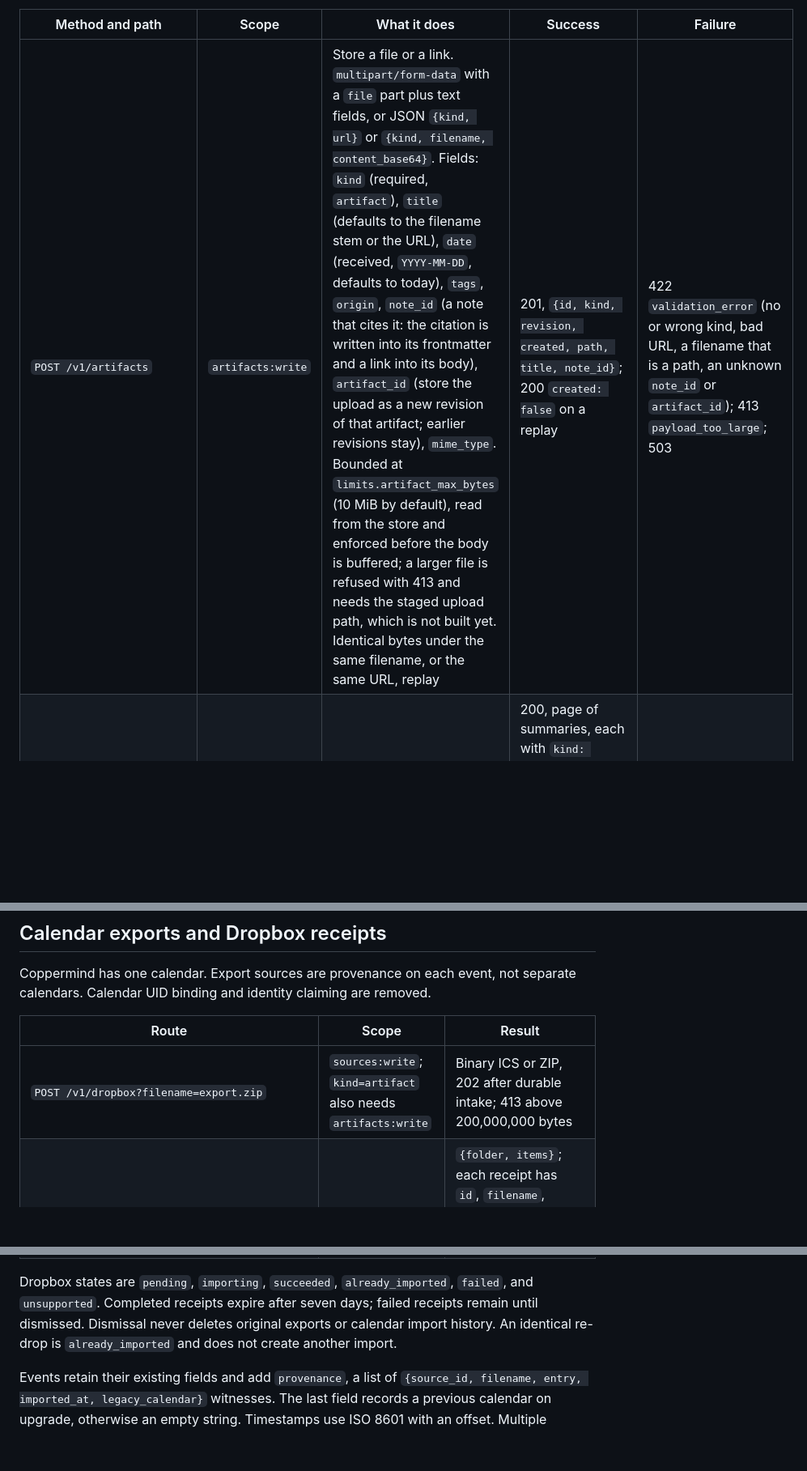
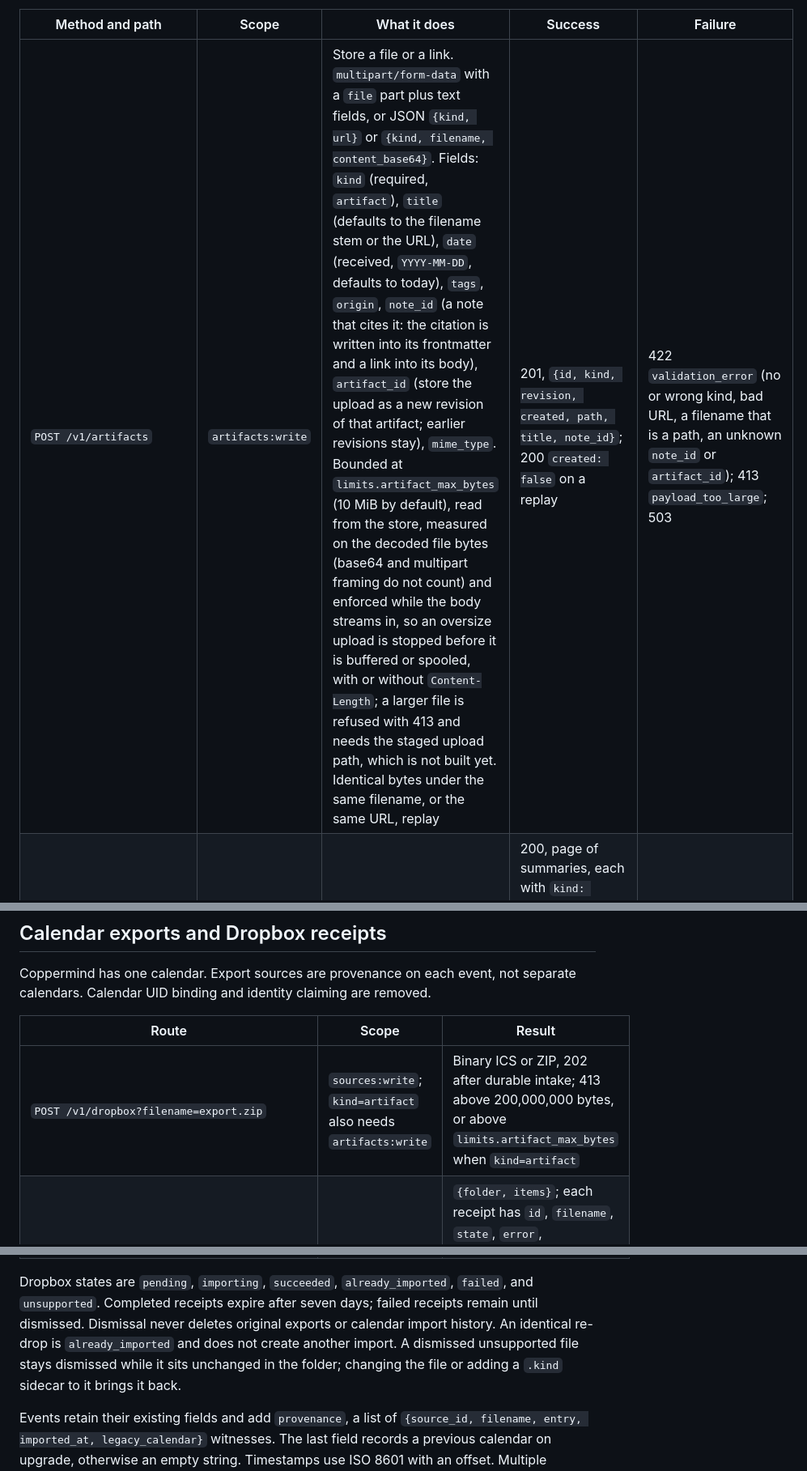
Before and after one commit to sentania-labs/coppermind, a Markdown page: docs/api.md, 3 parts joined by grey strips. Shown at 81% size. Rendered like a GitHub page; blank space fills up the shorter version.

Commit message:
no-mistakes(document): Align API docs with artifact upload limits and Dropbox dismissal

```diff
--- a/docs/api.md
+++ b/docs/api.md
@@ -209,7 +209,7 @@ artifact, and deleting a note leaves the artifact uncited.
 
 | Method and path | Scope | What it does | Success | Failure |
 |---|---|---|---|---|
-| `POST /v1/artifacts` | `artifacts:write` | Store a file or a link. `multipart/form-data` with a `file` part plus text fields, or JSON `{kind, url}` or `{kind, filename, content_base64}`. Fields: `kind` (required, `artifact`), `title` (defaults to the filename stem or the URL), `date` (received, `YYYY-MM-DD`, defaults to today), `tags`, `origin`, `note_id` (a note that cites it: the citation is written into its frontmatter and a link into its body), `artifact_id` (store the upload as a new revision of that artifact; earlier revisions stay), `mime_type`. Bounded at `limits.artifact_max_bytes` (10 MiB by default), read from the store and enforced before the body is buffered; a larger file is refused with 413 and needs the staged upload path, which is not built yet. Identical bytes under the same filename, or the same URL, replay | 201, `{id, kind, revision, created, path, title, note_id}`; 200 `created: false` on a replay | 422 `validation_error` (no or wrong kind, bad URL, a filename that is a path, an unknown `note_id` or `artifact_id`); 413 `payload_too_large`; 503 |
+| `POST /v1/artifacts` | `artifacts:write` | Store a file or a link. `multipart/form-data` with a `file` part plus text fields, or JSON `{kind, url}` or `{kind, filename, content_base64}`. Fields: `kind` (required, `artifact`), `title` (defaults to the filename stem or the URL), `date` (received, `YYYY-MM-DD`, defaults to today), `tags`, `origin`, `note_id` (a note that cites it: the citation is written into its frontmatter and a link into its body), `artifact_id` (store the upload as a new revision of that artifact; earlier revisions stay), `mime_type`. Bounded at `limits.artifact_max_bytes` (10 MiB by default), read from the store, measured on the decoded file bytes (base64 and multipart framing do not count) and enforced while the body streams in, so an oversize upload is stopped before it is buffered or spooled, with or without `Content-Length`; a larger file is refused with 413 and needs the staged upload path, which is not built yet. Identical bytes under the same filename, or the same URL, replay | 201, `{id, kind, revision, created, path, title, note_id}`; 200 `created: false` on a replay | 422 `validation_error` (no or wrong kind, bad URL, a filename that is a path, an unknown `note_id` or `artifact_id`); 413 `payload_too_large`; 503 |
 | `GET /v1/artifacts` | `artifacts:read` | List artifacts newest received first, filtered by `tag`, `origin`, citing `note_id`, and `from`, `to` on the received date; paged by `cursor` and `limit` | 200, page of summaries, each with `kind: artifact`, `title`, `origin`, `received_at`, `filename`, `mime_type`, `sha256`, `size_bytes`, `url`, `tags`, `path`, `revision`, `citing_note_ids`, `text_status`, `state` | 422; 503 `metadata_unavailable` |
 | `GET /v1/artifacts/{id}` | `artifacts:read` | The metadata record: everything the summary carries plus every revision and the full extracted `text`. This is the only way to read the record; it is never a page in the notes filesystem | 200 | 404 |
 | `GET /v1/artifacts/{id}/bytes` | `artifacts:read` | The archived bytes of the current revision, or of `?revision=n`, with the recorded media type when it is a plain token, `Content-Disposition: attachment`, and `X-Coppermind-SHA256` | 200 | 404; 422 for a link, which has no bytes |
@@ -356,7 +356,7 @@ separate calendars. Calendar UID binding and identity claiming are removed.
 
 | Route | Scope | Result |
 |---|---|---|
-| `POST /v1/dropbox?filename=export.zip` | `sources:write`; `kind=artifact` also needs `artifacts:write` | Binary ICS or ZIP, 202 after durable intake; 413 above 200,000,000 bytes |
+| `POST /v1/dropbox?filename=export.zip` | `sources:write`; `kind=artifact` also needs `artifacts:write` | Binary ICS or ZIP, 202 after durable intake; 413 above 200,000,000 bytes, or above `limits.artifact_max_bytes` when `kind=artifact` |
 | `GET /v1/dropbox` | `sources:read` | `{folder, items}`; each receipt has `id`, `filename`, `state`, `error`, `event_count`, `first_imported_at`, and import references in `parts`; files still being copied have state `stabilizing` and an empty `id` until accepted |
 | `POST /v1/dropbox/{id}/dismiss` | `sources:write` | Dismiss a completed, failed or unsupported receipt; 422 for pending/importing or unknown receipts |
 | `GET /v1/calendars?offset=0` | `sources:read` | Compatible `{calendar, events, contacts, offset, next_offset, totals}` response; calendar now also has `id: calendar`, `name: My calendar` |
@@ -366,7 +366,9 @@ separate calendars. Calendar UID binding and identity claiming are removed.
 Dropbox states are `pending`, `importing`, `succeeded`, `already_imported`,
 `failed`, and `unsupported`. Completed receipts expire after seven days; failed receipts remain until dismissed.
 Dismissal never deletes original exports or calendar import history. An identical
-re-drop is `already_imported` and does not create another import.
+re-drop is `already_imported` and does not create another import. A dismissed
+unsupported file stays dismissed while it sits unchanged in the folder; changing
+the file or adding a `.kind` sidecar to it brings it back.
 
 Events retain their existing fields and add `provenance`, a list of
 `{source_id, filename, entry, imported_at, legacy_calendar}` witnesses. The last
```
